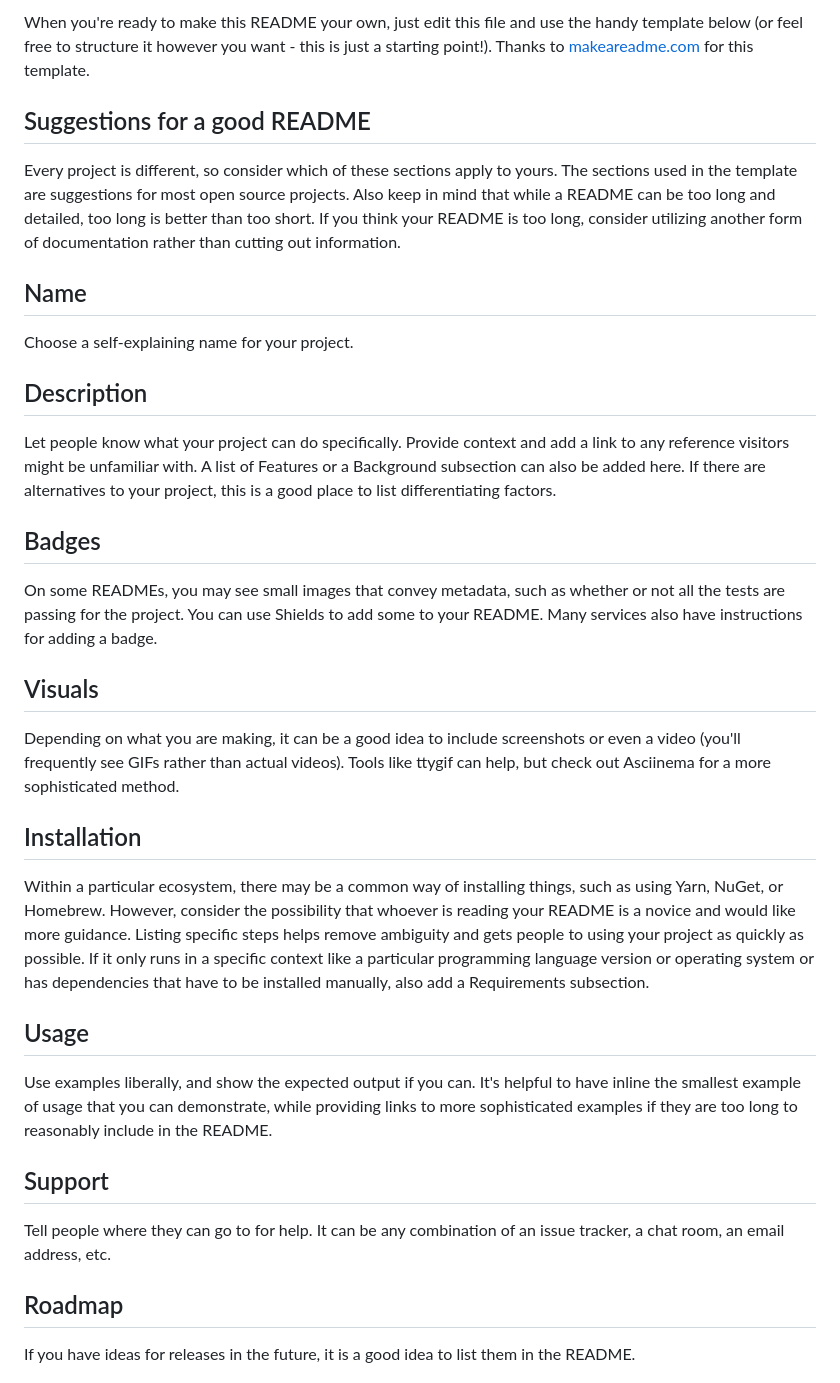
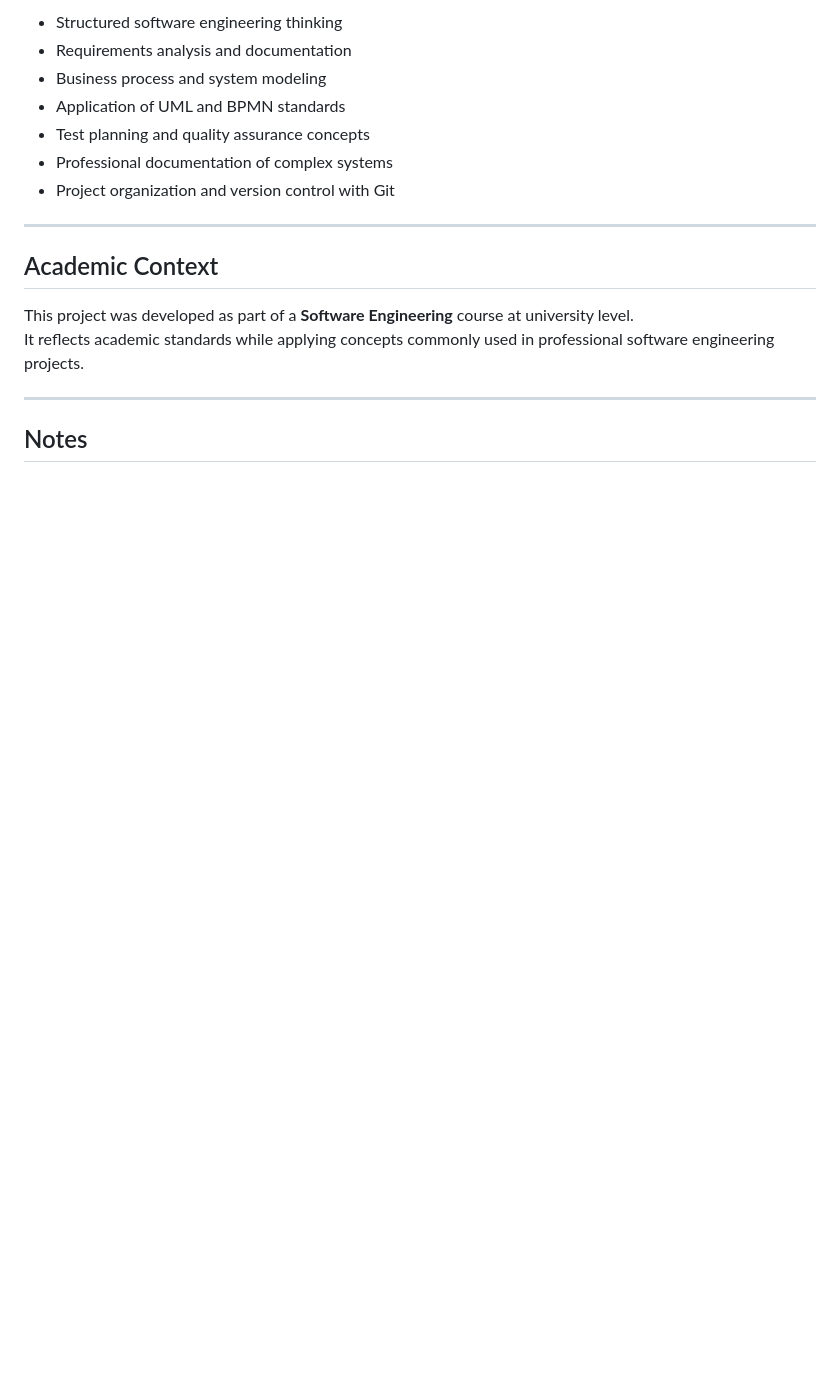
Before and after one commit to Matias-Acuna/software-engineering-project, a Markdown page: README.md, the part around one of its changes. Rendered like a GitHub page; blank space fills up the shorter version.

```diff
--- a/README.md
+++ b/README.md
@@ -48,31 +91,20 @@ Use the built-in continuous integration in GitLab.
 
-When you're ready to make this README your own, just edit this file and use the handy template below (or feel free to structure it however you want - this is just a starting point!). Thanks to [makeareadme.com](https://www.makeareadme.com/) for this template.
+- Structured software engineering thinking
+- Requirements analysis and documentation
+- Business process and system modeling
+- Application of UML and BPMN standards
+- Test planning and quality assurance concepts
+- Professional documentation of complex systems
+- Project organization and version control with Git
 
-## Suggestions for a good README
+---
 
-Every project is different, so consider which of these sections apply to yours. The sections used in the template are suggestions for most open source projects. Also keep in mind that while a README can be too long and detailed, too long is better than too short. If you think your README is too long, consider utilizing another form of documentation rather than cutting out information.
+## Academic Context
 
-## Name
-Choose a self-explaining name for your project.
+This project was developed as part of a **Software Engineering** course at university level.
+It reflects academic standards while applying concepts commonly used in professional software engineering projects.
 
-## Description
-Let people know what your project can do specifically. Provide context and add a link to any reference visitors might be unfamiliar with. A list of Features or a Background subsection can also be added here. If there are alternatives to your project, this is a good place to list differentiating factors.
+---
 
-## Badges
-On some READMEs, you may see small images that convey metadata, such as whether or not all the tests are passing for the project. You can use Shields to add some to your README. Many services also have instructions for adding a badge.
+## Notes
 
-## Visuals
-Depending on what you are making, it can be a good idea to include screenshots or even a video (you'll frequently see GIFs rather than actual videos). Tools like ttygif can help, but check out Asciinema for a more sophisticated method.
-
-## Installation
-Within a particular ecosystem, there may be a common way of installing things, such as using Yarn, NuGet, or Homebrew. However, consider the possibility that whoever is reading your README is a novice and would like more guidance. Listing specific steps helps remove ambiguity and gets people to using your project as quickly as possible. If it only runs in a specific context like a particular programming language version or operating system or has dependencies that have to be installed manually, also add a Requirements subsection.
-
-## Usage
-Use examples liberally, and show the expected output if you can. It's helpful to have inline the smallest example of usage that you can demonstrate, while providing links to more sophisticated examples if they are too long to reasonably include in the README.
-
-## Support
-Tell people where they can go to for help. It can be any combination of an issue tracker, a chat room, an email address, etc.
-
-## Roadmap
-If you have ideas for releases in the future, it is a good idea to list them in the README.
-
```
Also changed, not shown: other parts of README.md (+75 -45 lines).
